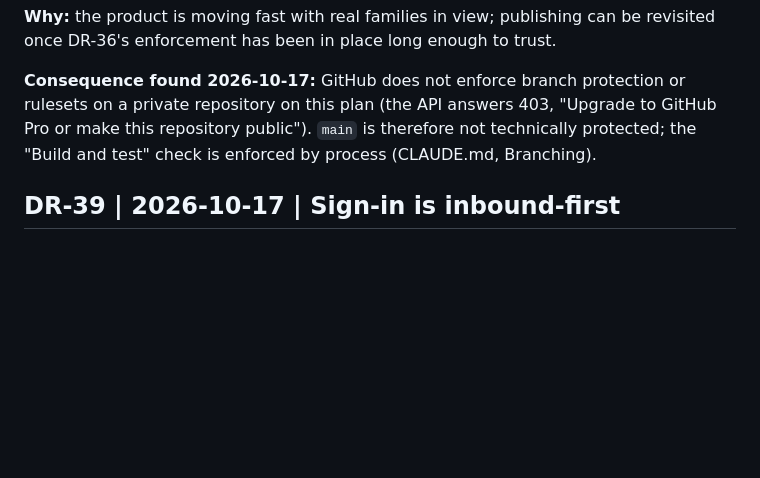
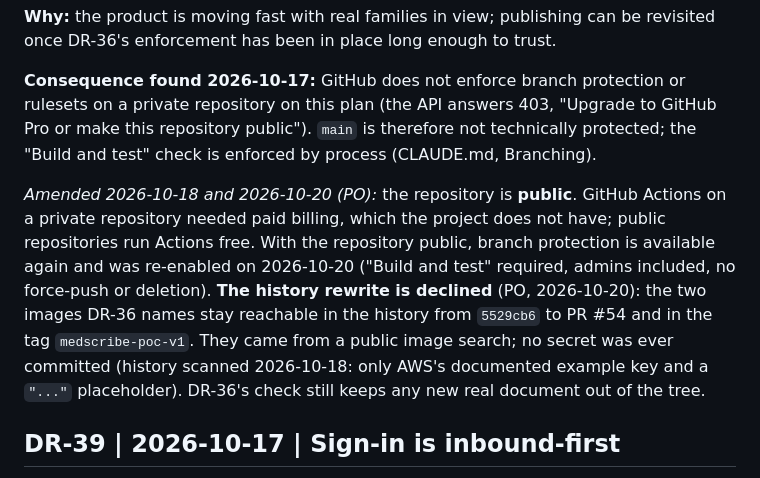
Before and after one commit to KhondokerTanvirHossain/elioo-health, a Markdown page: docs/DECISIONS.md, the part around the change. GitHub-like rendering; blank space fills up the shorter version.

```diff
--- a/docs/DECISIONS.md
+++ b/docs/DECISIONS.md
@@ -584,6 +584,14 @@ has been in place long enough to trust.
 this plan (the API answers 403, "Upgrade to GitHub Pro or make this repository public"). `main` is therefore not
 technically protected; the "Build and test" check is enforced by process (CLAUDE.md, Branching).
 
+*Amended 2026-10-18 and 2026-10-20 (PO):* the repository is **public**. GitHub Actions on a private repository
+needed paid billing, which the project does not have; public repositories run Actions free. With the repository
+public, branch protection is available again and was re-enabled on 2026-10-20 ("Build and test" required, admins
+included, no force-push or deletion). **The history rewrite is declined** (PO, 2026-10-20): the two images DR-36 names
+stay reachable in the history from `5529cb6` to PR #54 and in the tag `medscribe-poc-v1`. They came from a public image
+search; no secret was ever committed (history scanned 2026-10-18: only AWS's documented example key and a `"..."`
+placeholder). DR-36's check still keeps any new real document out of the tree.
+
 ## DR-39 | 2026-10-17 | Sign-in is inbound-first
 
 **Decision:** the web sign-in code is fetched, not pushed (PO, D2, with D36 and D37 as recommended). The family texts
```
Also changed, not shown: CLAUDE.md (+3 -3 lines).
